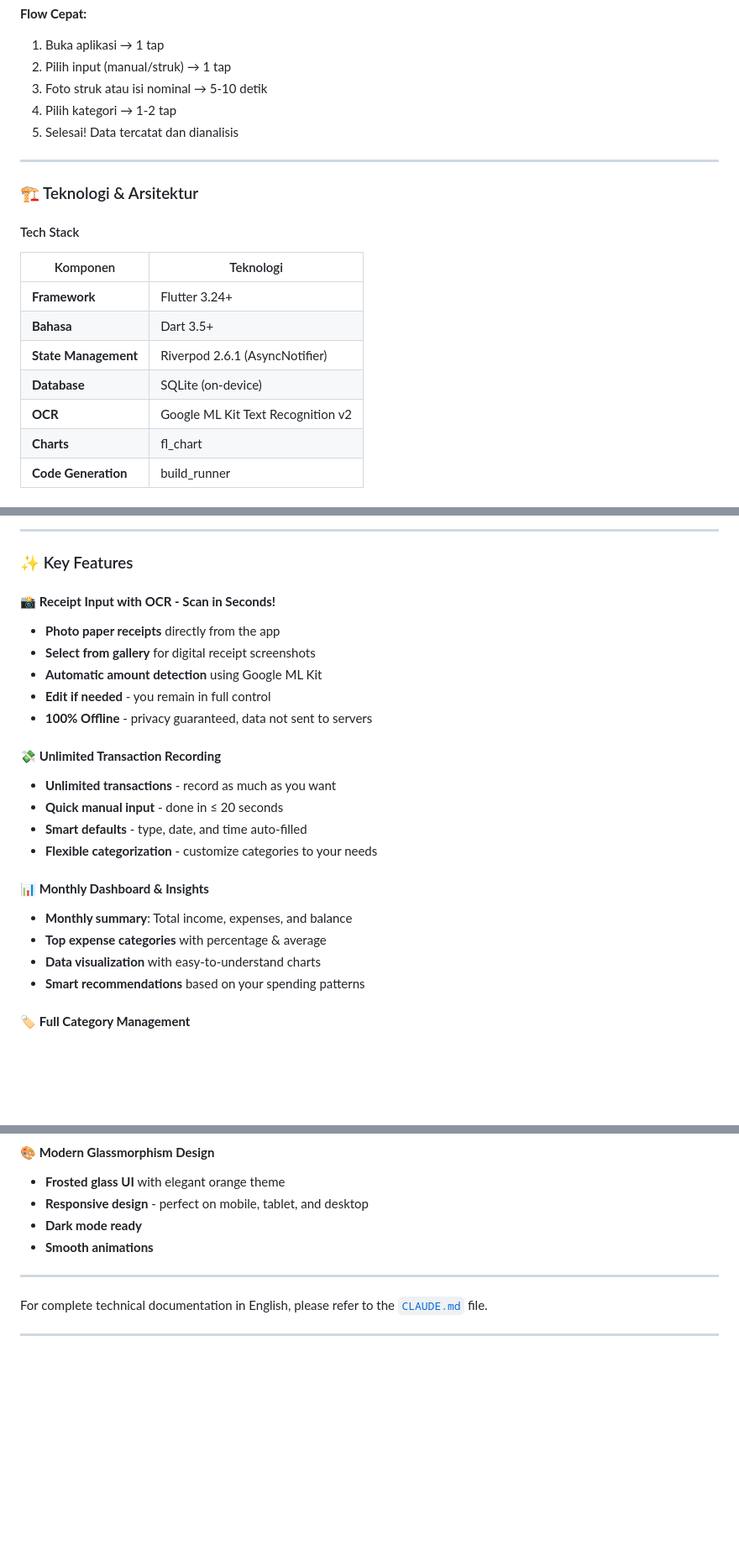
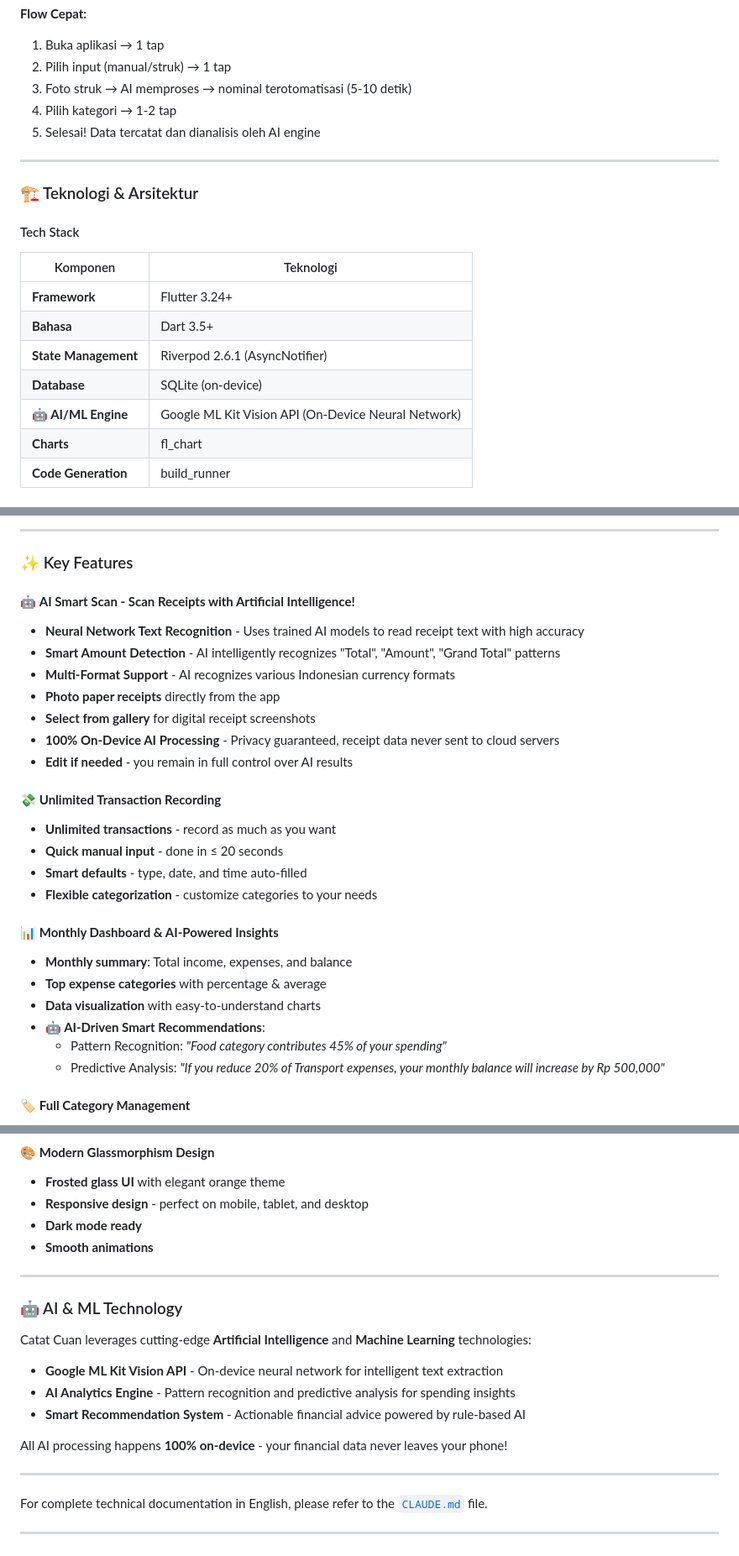
Before and after one commit to MashudiSudonym/Catat-Cuan, a Markdown page: README.md, 3 parts joined by grey strips. Shown at 84% size. Rendered like a GitHub page; blank space fills up the shorter version.

```diff
--- a/README.md
+++ b/README.md
@@ -100,9 +105,9 @@ graph LR
 **Flow Cepat:**
 1. Buka aplikasi → 1 tap
 2. Pilih input (manual/struk) → 1 tap
-3. Foto struk atau isi nominal → 5-10 detik
+3. Foto struk → AI memproses → nominal terotomatisasi (5-10 detik)
 4. Pilih kategori → 1-2 tap
-5. Selesai! Data tercatat dan dianalisis
+5. Selesai! Data tercatat dan dianalisis oleh AI engine
 
 ---
 
@@ -115,7 +120,7 @@ graph LR
 | **Bahasa** | Dart 3.5+ |
 | **State Management** | Riverpod 2.6.1 (AsyncNotifier) |
 | **Database** | SQLite (on-device) |
-| **OCR** | Google ML Kit Text Recognition v2 |
+| **🤖 AI/ML Engine** | Google ML Kit Vision API (On-Device Neural Network) |
 | **Charts** | fl_chart |
 | **Code Generation** | build_runner |
 
@@ -377,12 +451,14 @@ Catat Cuan is here to give you **conscious control** over your personal finances
 
 ### ✨ Key Features
 
-#### 📸 **Receipt Input with OCR - Scan in Seconds!**
+#### 🤖 **AI Smart Scan - Scan Receipts with Artificial Intelligence!**
+- **Neural Network Text Recognition** - Uses trained AI models to read receipt text with high accuracy
+- **Smart Amount Detection** - AI intelligently recognizes "Total", "Amount", "Grand Total" patterns
+- **Multi-Format Support** - AI recognizes various Indonesian currency formats
 - **Photo paper receipts** directly from the app
 - **Select from gallery** for digital receipt screenshots
-- **Automatic amount detection** using Google ML Kit
-- **Edit if needed** - you remain in full control
-- **100% Offline** - privacy guaranteed, data not sent to servers
+- **100% On-Device AI Processing** - Privacy guaranteed, receipt data never sent to cloud servers
+- **Edit if needed** - you remain in full control over AI results
 
 #### 💸 **Unlimited Transaction Recording**
 - **Unlimited transactions** - record as much as you want
@@ -390,11 +466,13 @@ Catat Cuan is here to give you **conscious control** over your personal finances
 - **Smart defaults** - type, date, and time auto-filled
 - **Flexible categorization** - customize categories to your needs
 
-#### 📊 **Monthly Dashboard & Insights**
+#### 📊 **Monthly Dashboard & AI-Powered Insights**
 - **Monthly summary**: Total income, expenses, and balance
 - **Top expense categories** with percentage & average
 - **Data visualization** with easy-to-understand charts
-- **Smart recommendations** based on your spending patterns
+- **🤖 AI-Driven Smart Recommendations**:
+  - Pattern Recognition: *"Food category contributes 45% of your spending"*
+  - Predictive Analysis: *"If you reduce 20% of Transport expenses, your monthly balance will increase by Rp 500,000"*
 
 #### 🏷️ **Full Category Management**
 - **Default categories** ready to use
@@ -410,6 +488,18 @@ Catat Cuan is here to give you **conscious control** over your personal finances
 
 ---
 
+### 🤖 AI & ML Technology
+
+Catat Cuan leverages cutting-edge **Artificial Intelligence** and **Machine Learning** technologies:
+
+- **Google ML Kit Vision API** - On-device neural network for intelligent text extraction
+- **AI Analytics Engine** - Pattern recognition and predictive analysis for spending insights
+- **Smart Recommendation System** - Actionable financial advice powered by rule-based AI
+
+All AI processing happens **100% on-device** - your financial data never leaves your phone!
+
+---
+
 For complete technical documentation in English, please refer to the [`CLAUDE.md`](./CLAUDE.md) file.
 
 ---
```
Also changed, not shown: other parts of README.md (+101 -27 lines).
